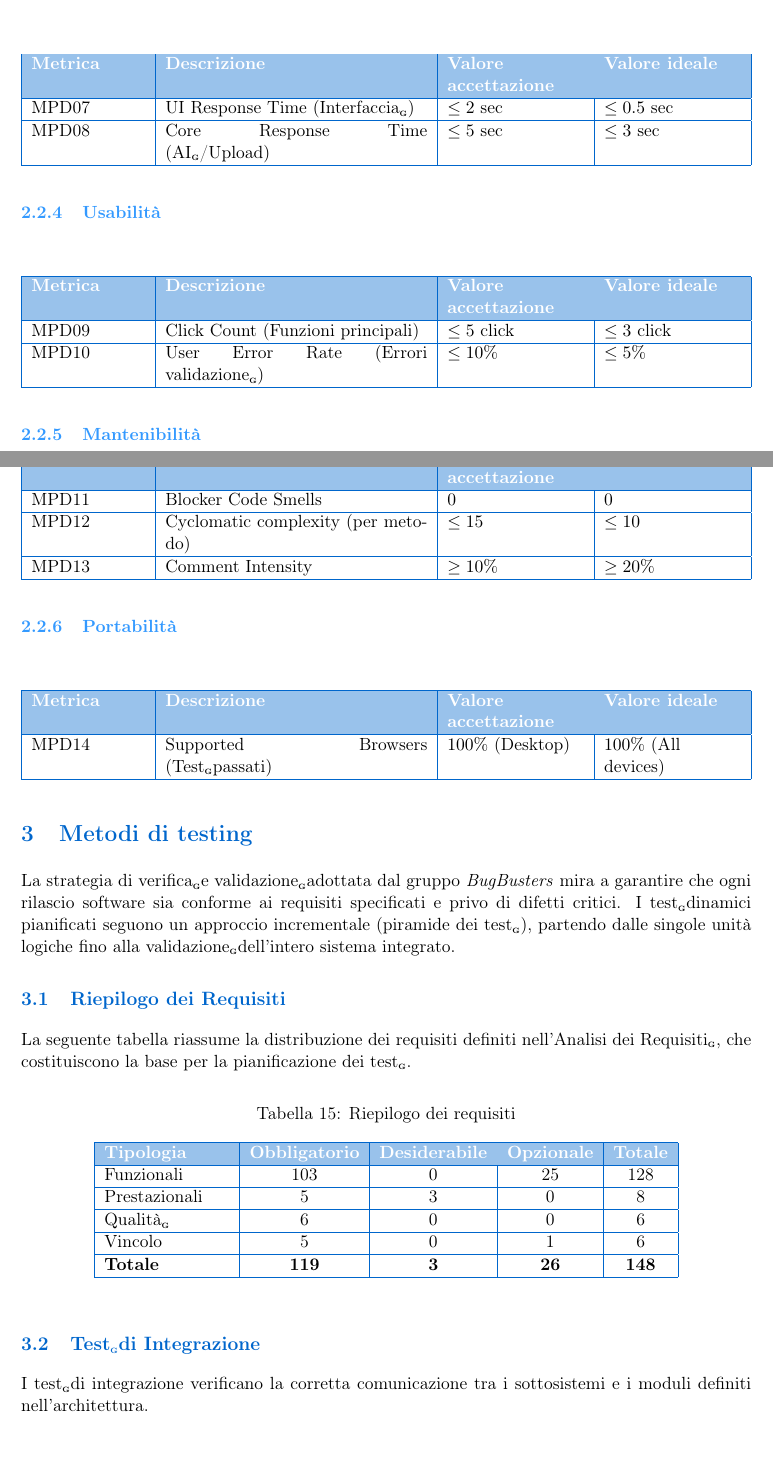
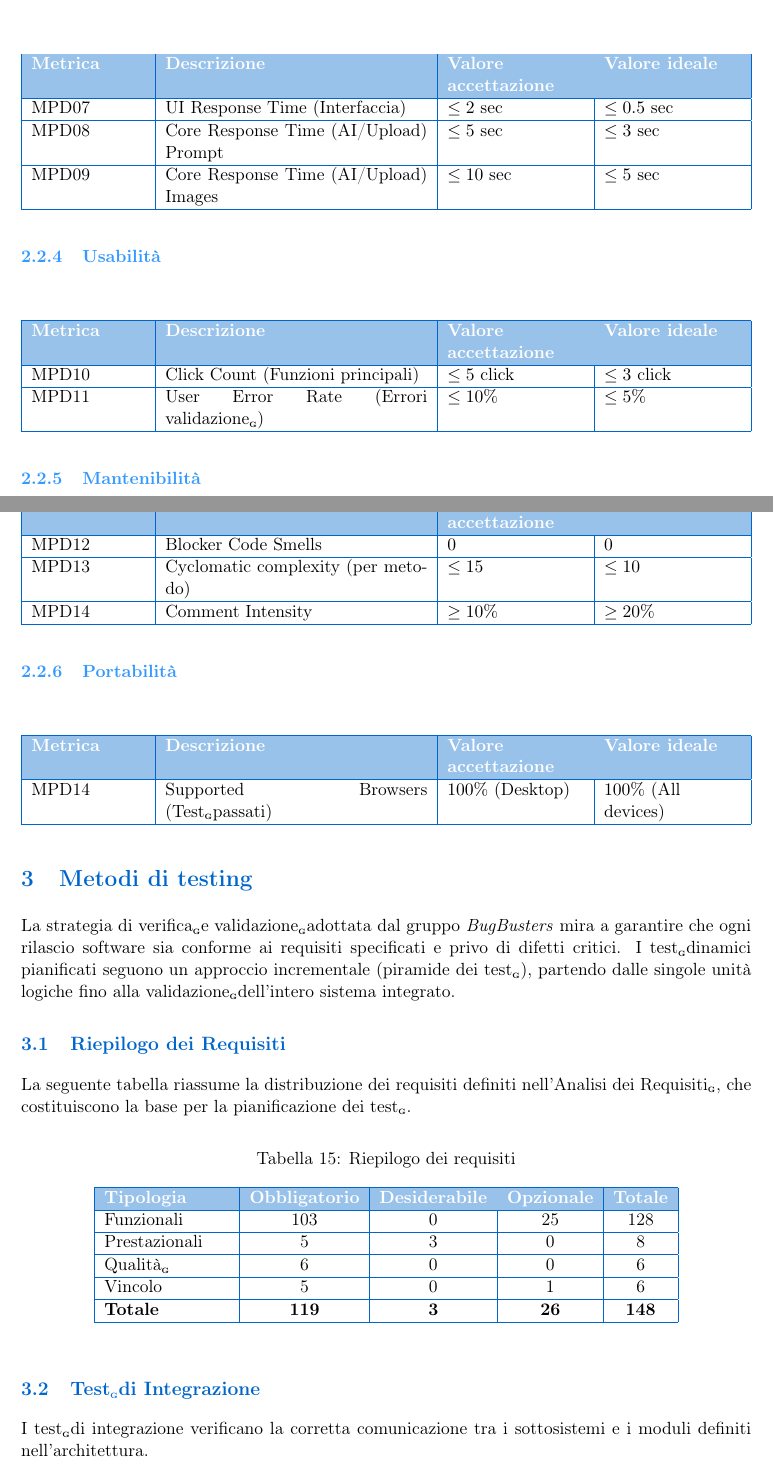
Before and after one commit to BugBustersUnipd/DocumentazioneSWE, a LaTeX document (RTB/PIANO DI QUALIFICA/Piano di Qualifica.tex): two parts of pages 9 and 10 of 27, joined at a grey line, cut so that both start at the same text. Compiled offline with pdfLaTeX.

Commit message:
Corretti errori
Corretti errori

```diff
--- a/RTB/PIANO DI QUALIFICA/Piano di Qualifica.tex
+++ b/RTB/PIANO DI QUALIFICA/Piano di Qualifica.tex
@@ -325,25 +325,27 @@ MPD06 & Defect Density & $\leq 3$ / KLOC & $\leq 1$ / KLOC \\
 
 \subsubsection{Efficienza\G}
 \MetricTable{
-MPD07 & UI Response Time (Interfaccia\G) & $\leq 2$ sec & $\leq 0.5$ sec \\
+MPD07 & UI Response Time (Interfaccia) & $\leq 2$ sec & $\leq 0.5$ sec \\
 \hline
-MPD08 & Core Response Time (AI\G/Upload) & $\leq 5$ sec & $\leq 3$ sec \\
+MPD08 & Core Response Time (AI/Upload) Prompt & $\leq 5$ sec & $\leq 3$ sec \\
+\hline
+MPD09 & Core Response Time (AI/Upload) Images & $\leq 10$ sec & $\leq 5$ sec \\
 \hline}
 
 \subsubsection{Usabilità}
 \MetricTable{
-MPD09 & Click Count (Funzioni principali) & $\leq 5$ click & $\leq 3$ click \\
+MPD10 & Click Count (Funzioni principali) & $\leq 5$ click & $\leq 3$ click \\
 \hline
-MPD10 & User Error Rate (Errori validazione\G) & $\leq 10\%$ & $\leq 5\%$ \\
+MPD11 & User Error Rate (Errori validazione\G) & $\leq 10\%$ & $\leq 5\%$ \\
 \hline}
 
 \subsubsection{Mantenibilità}
 \MetricTable{
-MPD11 & Blocker Code Smells & $0$ & $0$ \\
+MPD12 & Blocker Code Smells & $0$ & $0$ \\
 \hline
-MPD12 & Cyclomatic complexity (per metodo) & $\leq 15$ & $\leq 10$ \\
+MPD13 & Cyclomatic complexity (per metodo) & $\leq 15$ & $\leq 10$ \\
 \hline
-MPD13 & Comment Intensity & $\geq 10\%$ & $\geq 20\%$ \\
+MPD14 & Comment Intensity & $\geq 10\%$ & $\geq 20\%$ \\
 \hline}
 
 \subsubsection{Portabilità}
```
Also changed, not shown: RTB/PIANO DI QUALIFICA/Piano di Qualifica.pdf, RTB/PIANO DI QUALIFICA/Piano di Qualifica.tex (9 more changed lines). Lines whose indentation alone changed are shown as unchanged.
